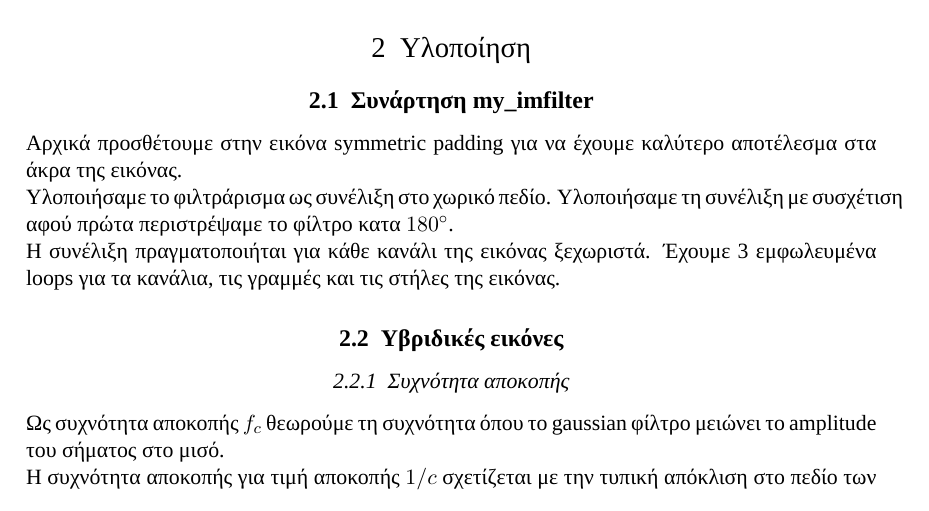
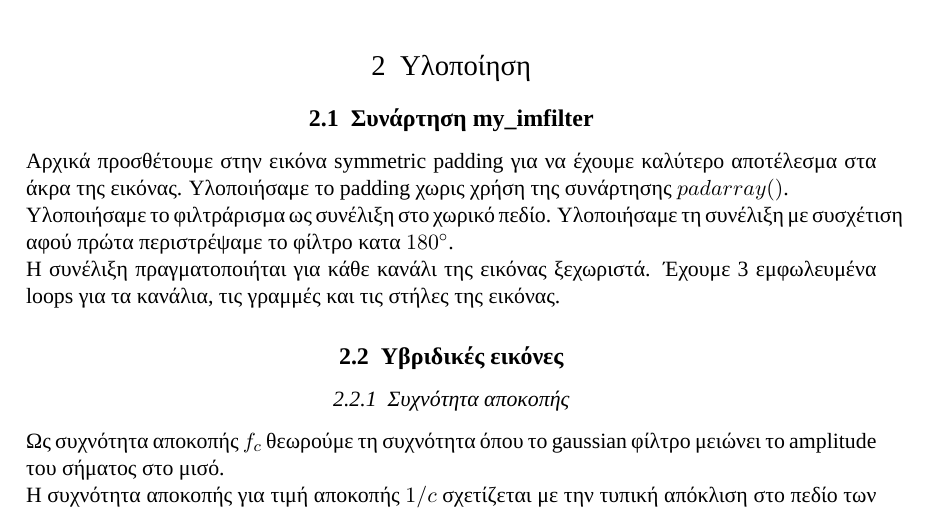
Before and after one commit to ctsiaousis/ComputerVision, a LaTeX document (hybrid_images/report/main.tex): part of page 2 of 11, cut so that both start at the same text. Compiled offline with LuaLaTeX; a missing font is replaced by an installed copy or a similar font.

Commit message:
report: mention that we didn't use padarray()

```diff
--- a/hybrid_images/report/main.tex
+++ b/hybrid_images/report/main.tex
@@ -54,7 +54,7 @@
 
 \subsection{Συνάρτηση my\_imfilter}
 
-Αρχικά προσθέτουμε στην εικόνα symmetric padding για να έχουμε καλύτερο αποτέλεσμα στα άκρα της εικόνας.
+Αρχικά προσθέτουμε στην εικόνα symmetric padding για να έχουμε καλύτερο αποτέλεσμα στα άκρα της εικόνας. Υλοποιήσαμε το padding χωρις χρήση της συνάρτησης $padarray()$.
 
 Υλοποιήσαμε το φιλτράρισμα ως συνέλιξη στο χωρικό πεδίο. Υλοποιήσαμε τη συνέλιξη με συσχέτιση αφού πρώτα περιστρέψαμε το φίλτρο κατα $180^{\circ}$.
 
```
